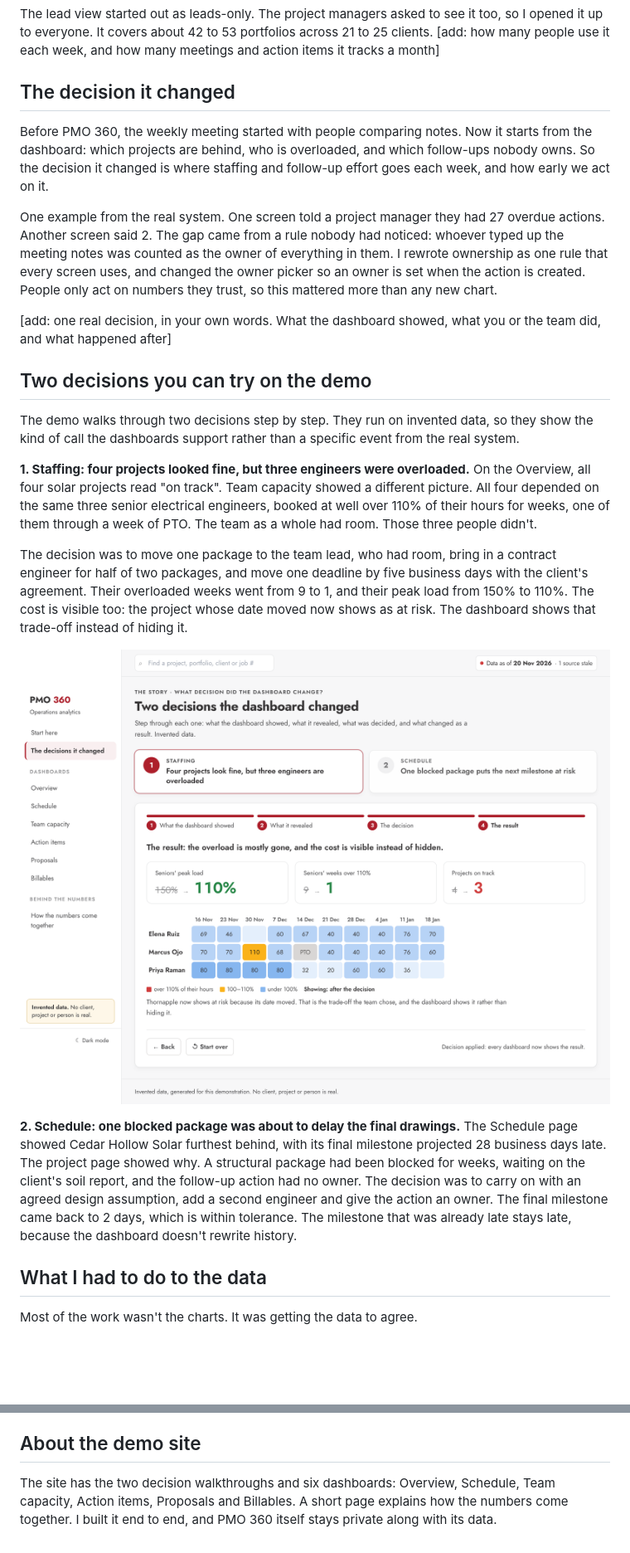
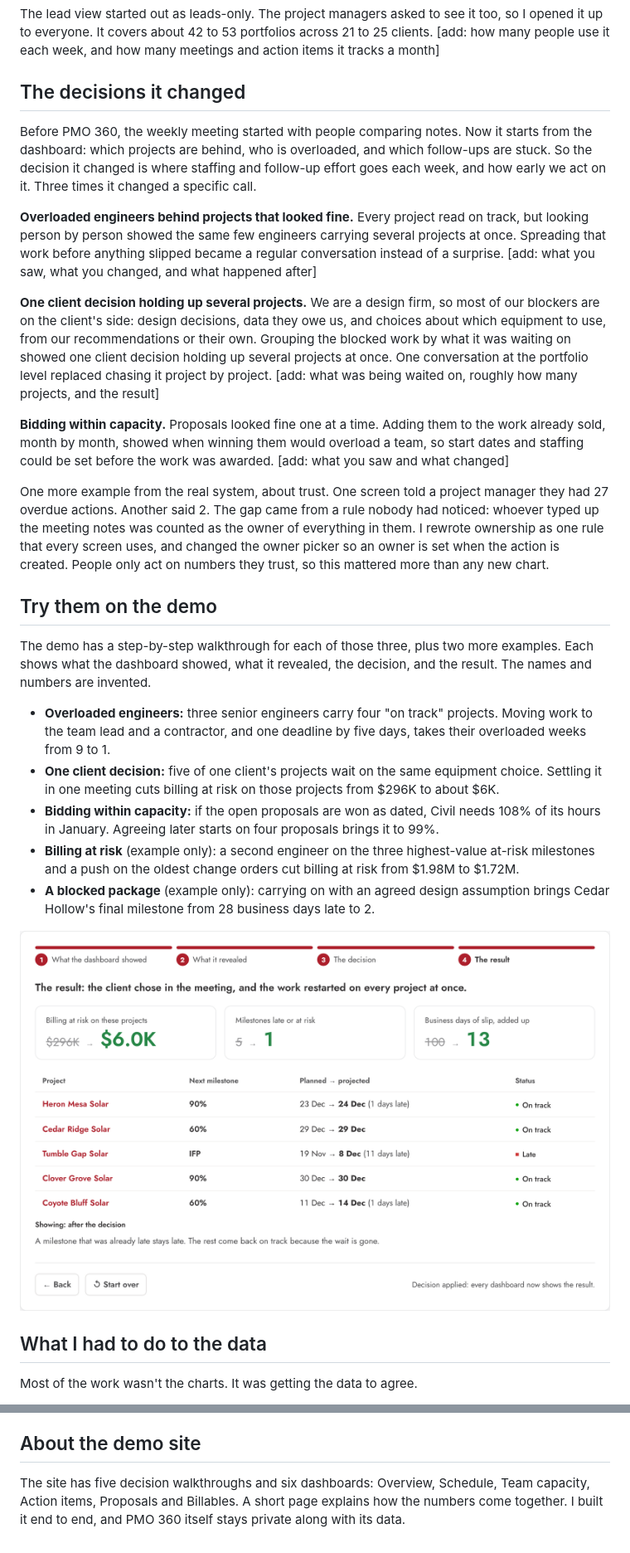
Before and after one commit to jayasurya23/pmo-aws, a Markdown page: case-study/AWS_PMO360_Case_Study.md, 2 parts joined by grey strips. Shown at 83% size. Drawn GitHub-style; pictures changed too: case-study/screenshots/11_client_decision_after.png (added); blank space fills up the shorter version.

```diff
--- a/case-study/AWS_PMO360_Case_Study.md
+++ b/case-study/AWS_PMO360_Case_Study.md
@@ -19,27 +19,29 @@ PMO 360 brought that information together in one set of dashboards. The question
 
 The lead view started out as leads-only. The project managers asked to see it too, so I opened it up to everyone. It covers about 42 to 53 portfolios across 21 to 25 clients. [add: how many people use it each week, and how many meetings and action items it tracks a month]
 
-## The decision it changed
+## The decisions it changed
 
-Before PMO 360, the weekly meeting started with people comparing notes. Now it starts from the dashboard: which projects are behind, who is overloaded, and which follow-ups nobody owns. So the decision it changed is where staffing and follow-up effort goes each week, and how early we act on it.
+Before PMO 360, the weekly meeting started with people comparing notes. Now it starts from the dashboard: which projects are behind, who is overloaded, and which follow-ups are stuck. So the decision it changed is where staffing and follow-up effort goes each week, and how early we act on it. Three times it changed a specific call.
 
-One example from the real system. One screen told a project manager they had 27 overdue actions. Another screen said 2. The gap came from a rule nobody had noticed: whoever typed up the meeting notes was counted as the owner of everything in them. I rewrote ownership as one rule that every screen uses, and changed the owner picker so an owner is set when the action is created. People only act on numbers they trust, so this mattered more than any new chart.
+**Overloaded engineers behind projects that looked fine.** Every project read on track, but looking person by person showed the same few engineers carrying several projects at once. Spreading that work before anything slipped became a regular conversation instead of a surprise. [add: what you saw, what you changed, and what happened after]
 
-[add: one real decision, in your own words. What the dashboard showed, what you or the team did, and what happened after]
+**One client decision holding up several projects.** We are a design firm, so most of our blockers are on the client's side: design decisions, data they owe us, and choices about which equipment to use, from our recommendations or their own. Grouping the blocked work by what it was waiting on showed one client decision holding up several projects at once. One conversation at the portfolio level replaced chasing it project by project. [add: what was being waited on, roughly how many projects, and the result]
 
-## Two decisions you can try on the demo
+**Bidding within capacity.** Proposals looked fine one at a time. Adding them to the work already sold, month by month, showed when winning them would overload a team, so start dates and staffing could be set before the work was awarded. [add: what you saw and what changed]
 
-The demo walks through two decisions step by step. They run on invented data, so they show the kind of call the dashboards support rather than a specific event from the real system.
+One more example from the real system, about trust. One screen told a project manager they had 27 overdue actions. Another said 2. The gap came from a rule nobody had noticed: whoever typed up the meeting notes was counted as the owner of everything in them. I rewrote ownership as one rule that every screen uses, and changed the owner picker so an owner is set when the action is created. People only act on numbers they trust, so this mattered more than any new chart.
 
-**1. Staffing: four projects looked fine, but three engineers were overloaded.**
-On the Overview, all four solar projects read "on track". Team capacity showed a different picture. All four depended on the same three senior electrical engineers, booked at well over 110% of their hours for weeks, one of them through a week of PTO. The team as a whole had room. Those three people didn't.
+## Try them on the demo
 
-The decision was to move one package to the team lead, who had room, bring in a contract engineer for half of two packages, and move one deadline by five business days with the client's agreement. Their overloaded weeks went from 9 to 1, and their peak load from 150% to 110%. The cost is visible too: the project whose date moved now shows as at risk. The dashboard shows that trade-off instead of hiding it.
+The demo has a step-by-step walkthrough for each of those three, plus two more examples. Each shows what the dashboard showed, what it revealed, the decision, and the result. The names and numbers are invented.
 
-![The staffing decision on the demo: before and after](screenshots/09_scenario1_after.png)
+- **Overloaded engineers:** three senior engineers carry four "on track" projects. Moving work to the team lead and a contractor, and one deadline by five days, takes their overloaded weeks from 9 to 1.
+- **One client decision:** five of one client's projects wait on the same equipment choice. Settling it in one meeting cuts billing at risk on those projects from $296K to about $6K.
+- **Bidding within capacity:** if the open proposals are won as dated, Civil needs 108% of its hours in January. Agreeing later starts on four proposals brings it to 99%.
+- **Billing at risk** (example only): a second engineer on the three highest-value at-risk milestones and a push on the oldest change orders cut billing at risk from $1.98M to $1.72M.
+- **A blocked package** (example only): carrying on with an agreed design assumption brings Cedar Hollow's final milestone from 28 business days late to 2.
 
-**2. Schedule: one blocked package was about to delay the final drawings.**
-The Schedule page showed Cedar Hollow Solar furthest behind, with its final milestone projected 28 business days late. The project page showed why. A structural package had been blocked for weeks, waiting on the client's soil report, and the follow-up action had no owner. The decision was to carry on with an agreed design assumption, add a second engineer and give the action an owner. The final milestone came back to 2 days, which is within tolerance. The milestone that was already late stays late, because the dashboard doesn't rewrite history.
+![The one-client-decision walkthrough on the demo: the result](screenshots/11_client_decision_after.png)
 
 ## What I had to do to the data
 
@@ -56,4 +58,4 @@ Data center sourcing has the same shape of problem: tools that don't agree, defi
 
 ## About the demo site
 
-The site has the two decision walkthroughs and six dashboards: Overview, Schedule, Team capacity, Action items, Proposals and Billables. A short page explains how the numbers come together. I built it end to end, and PMO 360 itself stays private along with its data.
+The site has five decision walkthroughs and six dashboards: Overview, Schedule, Team capacity, Action items, Proposals and Billables. A short page explains how the numbers come together. I built it end to end, and PMO 360 itself stays private along with its data.
```
Also changed, not shown: case-study/AWS_PMO360_Case_Study_Brief.md (+6 -5 lines), case-study/AWS_PMO360_Demo_Walkthrough.md (+8 -9 lines), case-study/screenshots/12_start_page.png, 2 other files.
